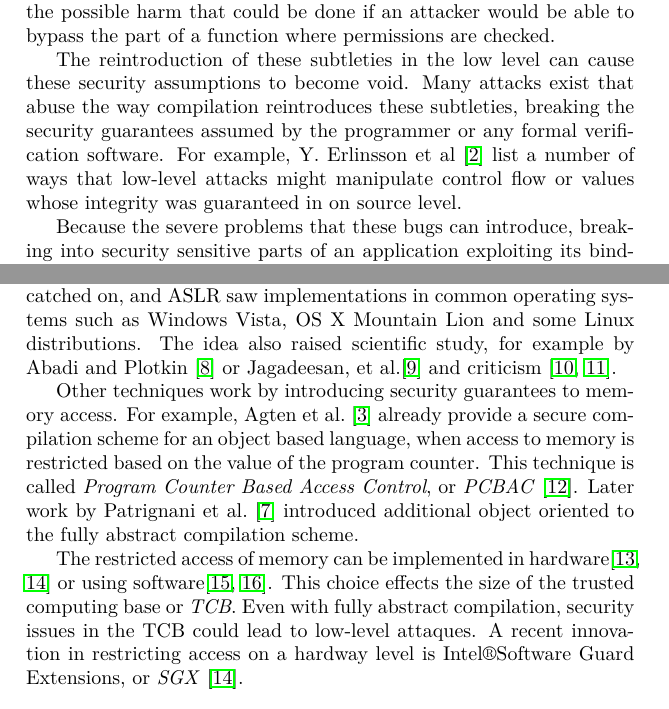
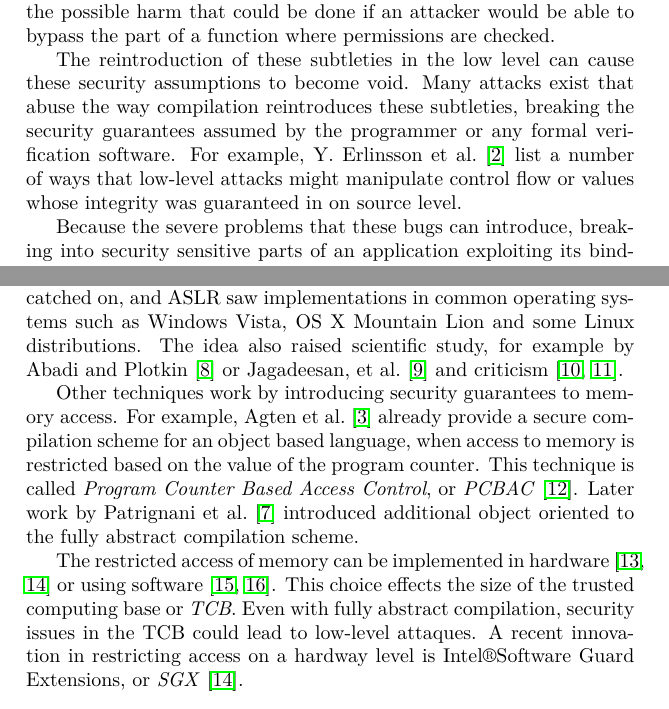
Before and after one commit to Matthiasvanderhallen/Thesis, a LaTeX document (Artikel/Artikel.tex): two parts of pages 2 and 10 of 13, joined at a grey line, cut so that both start at the same text. Compiled offline with pdfLaTeX.

Commit message:
et al. + spatie voor cite

```diff
--- a/Artikel/Artikel.tex
+++ b/Artikel/Artikel.tex
@@ -67,7 +67,7 @@ A software programmer never assumes that a function could be executed only parti
 
 The reintroduction of these subtleties in the low level can cause these security assumptions to become void.
 Many attacks exist that abuse the way compilation reintroduces these subtleties, breaking the security guarantees assumed by the programmer or any formal verification software.
-For example, Y. Erlinsson et al~\cite{OVSPaper} list a number of ways that low-level attacks might manipulate control flow or values whose integrity was guaranteed in on source level.
+For example, Y. Erlinsson et al.~\cite{OVSPaper} list a number of ways that low-level attacks might manipulate control flow or values whose integrity was guaranteed in on source level.
 
 Because the severe problems that these bugs can introduce, breaking into security sensitive parts of an application exploiting its bindings with less secure parts of the application, a strengthening of the compilation process is needed.
 The goal of \emph{secure compilation} is to provide compilation that preserves all high-level security guarantees in the low-level.
@@ -319,13 +319,13 @@ The idea of using full abstraction to formalize secure compilation is introduced
 
 Different techniques to achieve this were developed, for example using \emph{Adress Space Layout Randomisation} or ASLR.% introduced by Abadi~\cite{AbadiASLR} as well.
 The idea of ASLR catched on, and ASLR saw implementations in common operating systems such as Windows Vista, OS X Mountain Lion and some Linux distributions.
-The idea also raised scientific study, for example by Abadi and Plotkin~\cite{AbadiASLR} or Jagadeesan, et al.\cite{Jagadeesan} and criticism~\cite{Shacham:2004:EAR:1030083.1030124,Strackx:2009:BMS:1519144.1519145}.
+The idea also raised scientific study, for example by Abadi and Plotkin~\cite{AbadiASLR} or Jagadeesan, et al.~\cite{Jagadeesan} and criticism~\cite{Shacham:2004:EAR:1030083.1030124,Strackx:2009:BMS:1519144.1519145}.
 
 Other techniques work by introducing security guarantees to memory access.
 For example, Agten et al.~\cite{Agten:2012:SCM:2354412.2355247} already provide a secure compilation scheme for an object based language, when access to memory is restricted based on the value of the program counter. This technique is called \emph{Program Counter Based Access Control}, or \emph{PCBAC}~\cite{PCBAC}.
 Later work by Patrignani et al.~\cite{Patrignani} introduced additional object oriented to the fully abstract compilation scheme.
 
-The restricted access of memory can be implemented in hardware\cite{Sancus,SGX} or using software\cite{Fides,Salus}.
+The restricted access of memory can be implemented in hardware~\cite{Sancus,SGX} or using software~\cite{Fides,Salus}.
 This choice effects the size of the trusted computing base or \emph{TCB}.
 Even with fully abstract compilation, security issues in the TCB could lead to low-level attaques.
 A recent innovation in restricting access on a hardway level is Intel\textregistered Software Guard Extensions, or \emph{SGX}~\cite{SGX}.
```
Also changed, not shown: Artikel/Artikel.tex (2 more changed lines).
